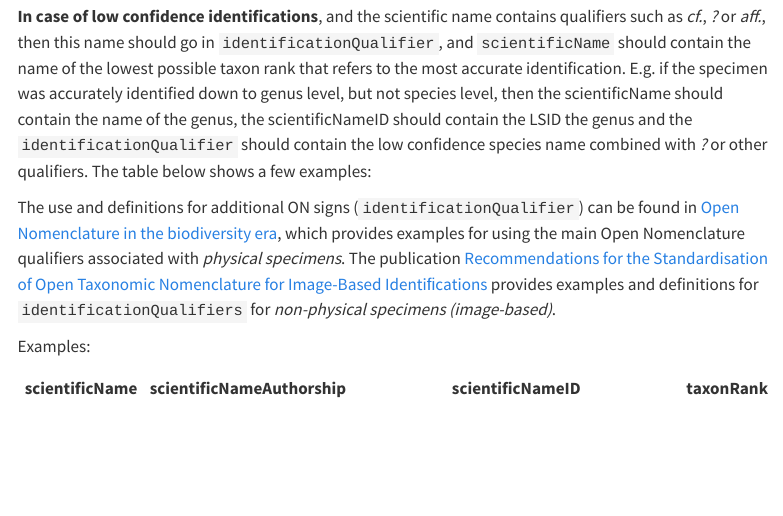
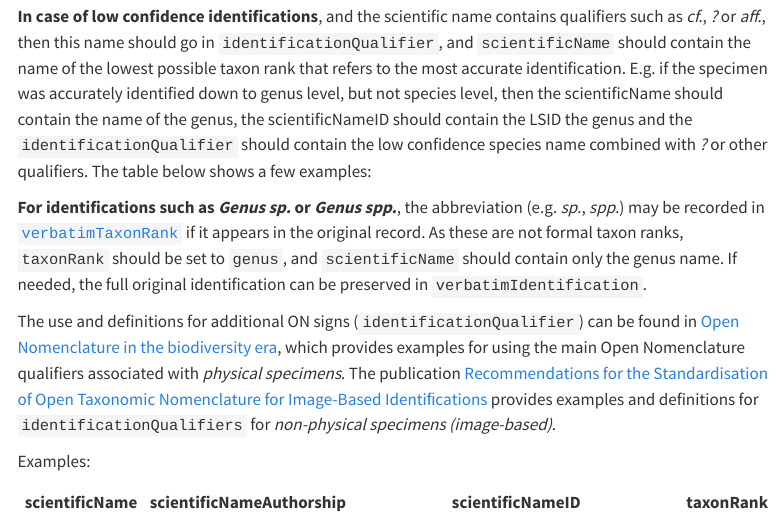
Before and after one commit to iobis/manual, a Quarto document (darwin_core.qmd): the page in a window 1100 px wide, from 4840 px down. Rendered offline with R 4.5, knitr and Pandoc in place of Quarto, with nearby package versions; menus at the side of the page are left out.

Commit message:
add wording for verbatimTaxonRank

```diff
--- a/darwin_core.qmd
+++ b/darwin_core.qmd
@@ -161,6 +161,8 @@ If the record represents a nomenclatural type specimen, the term `typeStatus` ca
 
 **In case of low confidence identifications**, and the scientific name contains qualifiers such as _cf._, _?_ or _aff._, then this name should go in `identificationQualifier`, and `scientificName` should contain the name of the lowest possible taxon rank that refers to the most accurate identification. E.g. if the specimen was accurately identified down to genus level, but not species level, then the scientificName should contain the name of the genus, the scientificNameID should contain the LSID the genus and the `identificationQualifier` should contain the low confidence species name combined with _?_ or other qualifiers. The table below shows a few examples:
 
+**For identifications such as _Genus sp._ or _Genus spp._**, the abbreviation (e.g. _sp._, _spp._) may be recorded in [`verbatimTaxonRank`](http://rs.tdwg.org/dwc/terms/verbatimTaxonRank) if it appears in the original record. As these are not formal taxon ranks, `taxonRank` should be set to `genus`, and `scientificName` should contain only the genus name. If needed, the full original identification can be preserved in `verbatimIdentification`.
+
 The use and definitions for additional ON signs (`identificationQualifier`) can be found in [Open Nomenclature in the biodiversity era](https://doi.org/10.1111/2041-210X.12594), which provides examples for using the main Open Nomenclature qualifiers associated with _physical specimens_. The publication [Recommendations for the Standardisation of Open Taxonomic Nomenclature for Image-Based Identiﬁcations](https://www.frontiersin.org/articles/10.3389/fmars.2021.620702/full) provides examples and definitions for `identificationQualifiers` for _non-physical specimens (image-based)_.
 
 Examples:
```
